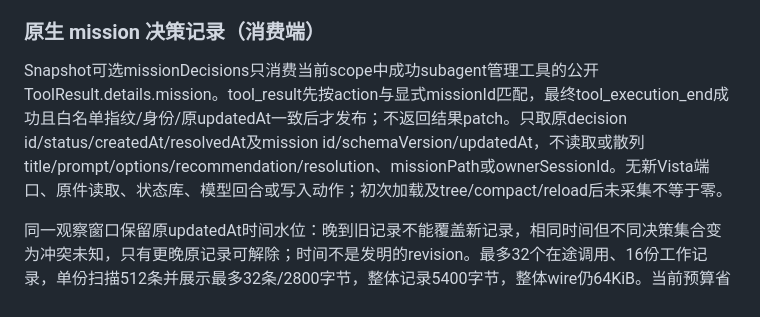
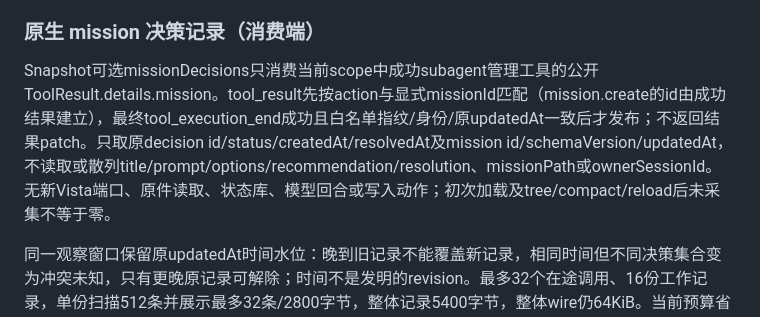
Before and after one commit to chenhaoxiang/pi-desk, a Markdown page: docs/architecture.md, the part around the change. Rendered like a GitHub page.

```diff
--- a/docs/architecture.md
+++ b/docs/architecture.md
@@ -237,7 +237,7 @@ Vista owner冻结memory-only出口`pi-vista:work-observation:query:v1` / `reply:
 
 ### 原生 mission 决策记录（消费端）
 
-Snapshot可选missionDecisions只消费当前scope中成功subagent管理工具的公开ToolResult.details.mission。tool_result先按action与显式missionId匹配，最终tool_execution_end成功且白名单指纹/身份/原updatedAt一致后才发布；不返回结果patch。只取原decision id/status/createdAt/resolvedAt及mission id/schemaVersion/updatedAt，不读取或散列title/prompt/options/recommendation/resolution、missionPath或ownerSessionId。无新Vista端口、原件读取、状态库、模型回合或写入动作；初次加载及tree/compact/reload后未采集不等于零。
+Snapshot可选missionDecisions只消费当前scope中成功subagent管理工具的公开ToolResult.details.mission。tool_result先按action与显式missionId匹配（mission.create的id由成功结果建立），最终tool_execution_end成功且白名单指纹/身份/原updatedAt一致后才发布；不返回结果patch。只取原decision id/status/createdAt/resolvedAt及mission id/schemaVersion/updatedAt，不读取或散列title/prompt/options/recommendation/resolution、missionPath或ownerSessionId。无新Vista端口、原件读取、状态库、模型回合或写入动作；初次加载及tree/compact/reload后未采集不等于零。
 
 同一观察窗口保留原updatedAt时间水位：晚到旧记录不能覆盖新记录，相同时间但不同决策集合变为冲突未知，只有更晚原记录可解除；时间不是发明的revision。最多32个在途调用、16份工作记录，单份扫描512条并展示最多32条/2800字节，整体记录5400字节，整体wire仍64KiB。当前预算省略数与累计窗口移出数分开，后者不是去重后的工作数；已移出的身份不保留无限期时间水位。原记录更新不重排已保留工作的首次观察顺序。
 
```
Also changed, not shown: docs/interaction-design.md (+3 -3 lines), 1 other file.
